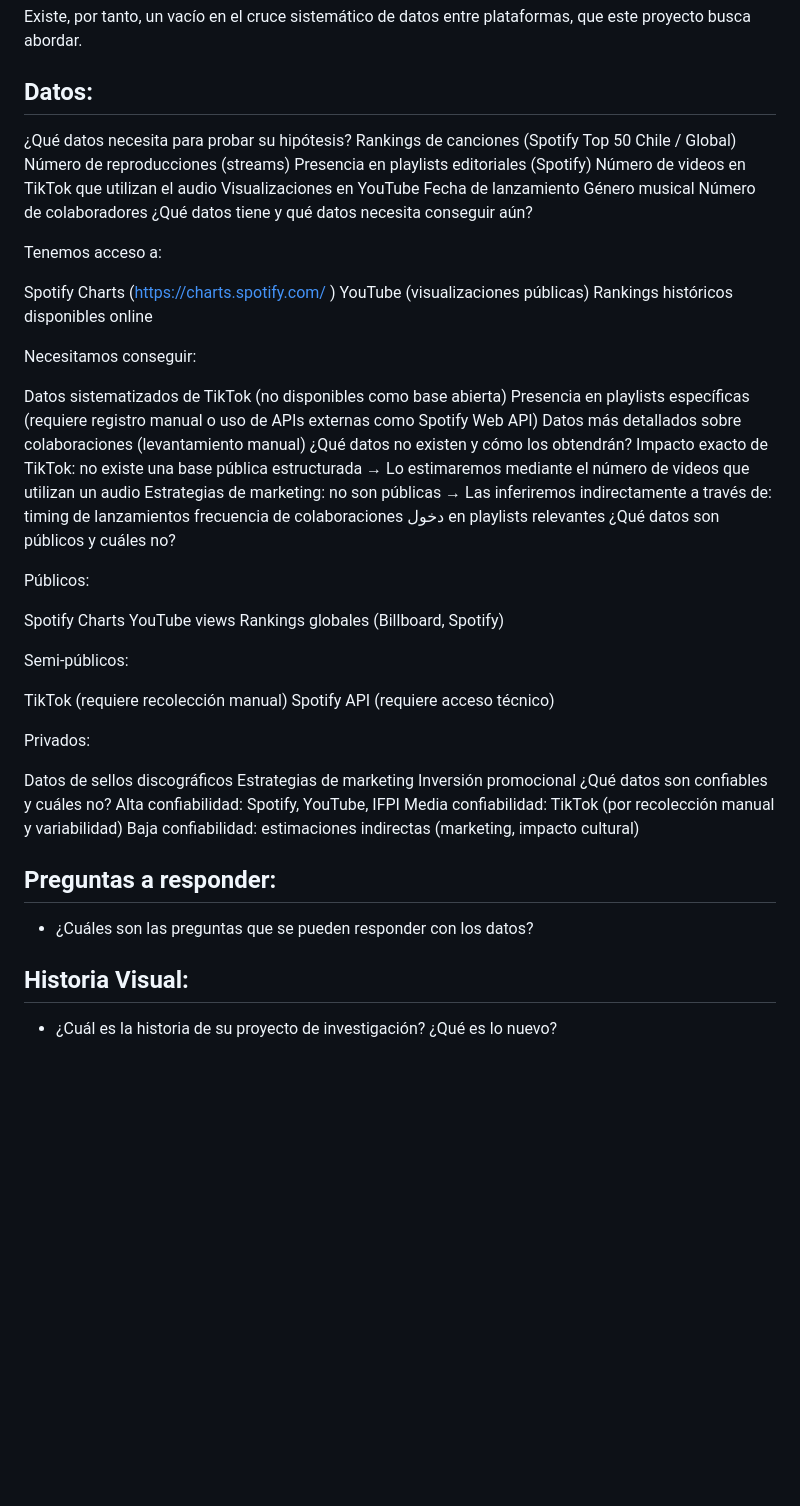
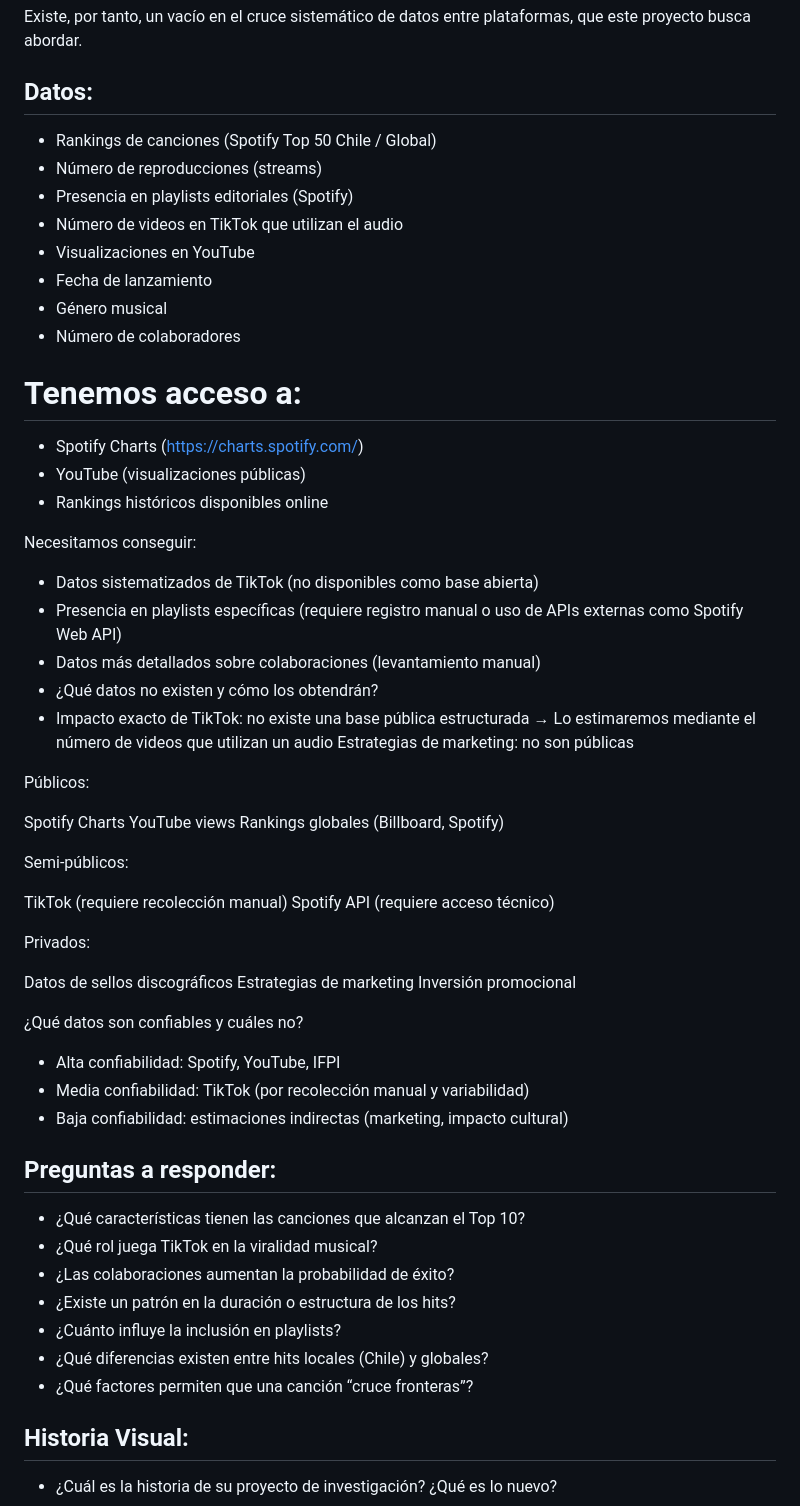
Before and after one commit to josefina-contreras17/trabajo_grafica, a Markdown page: Entrega01/README.md, the part around the change. Drawn GitHub-style; blank space fills up the shorter version.

```diff
--- a/Entrega01/README.md
+++ b/Entrega01/README.md
@@ -24,38 +24,31 @@ En el contexto latinoamericano, medios como Rolling Stone Latinoamérica y Billb
 
 Existe, por tanto, un vacío en el cruce sistemático de datos entre plataformas, que este proyecto busca abordar.
 ## Datos:
-¿Qué datos necesita para probar su hipótesis?
-Rankings de canciones (Spotify Top 50 Chile / Global)
-Número de reproducciones (streams)
-Presencia en playlists editoriales (Spotify)
-Número de videos en TikTok que utilizan el audio
-Visualizaciones en YouTube
-Fecha de lanzamiento
-Género musical
-Número de colaboradores
-¿Qué datos tiene y qué datos necesita conseguir aún?
 
-Tenemos acceso a:
+* Rankings de canciones (Spotify Top 50 Chile / Global)
+* Número de reproducciones (streams)
+* Presencia en playlists editoriales (Spotify)
+* Número de videos en TikTok que utilizan el audio
+* Visualizaciones en YouTube
+* Fecha de lanzamiento
+* Género musical
+* Número de colaboradores
 
-Spotify Charts (https://charts.spotify.com/
-)
-YouTube (visualizaciones públicas)
-Rankings históricos disponibles online
+# Tenemos acceso a:
+
+* Spotify Charts (https://charts.spotify.com/)
+* YouTube (visualizaciones públicas)
+* Rankings históricos disponibles online
 
 Necesitamos conseguir:
 
-Datos sistematizados de TikTok (no disponibles como base abierta)
-Presencia en playlists específicas (requiere registro manual o uso de APIs externas como Spotify Web API)
-Datos más detallados sobre colaboraciones (levantamiento manual)
-¿Qué datos no existen y cómo los obtendrán?
-Impacto exacto de TikTok: no existe una base pública estructurada
+* Datos sistematizados de TikTok (no disponibles como base abierta)
+* Presencia en playlists específicas (requiere registro manual o uso de APIs externas como Spotify Web API)
+* Datos más detallados sobre colaboraciones (levantamiento manual)
+* ¿Qué datos no existen y cómo los obtendrán?
+* Impacto exacto de TikTok: no existe una base pública estructurada
 → Lo estimaremos mediante el número de videos que utilizan un audio
 Estrategias de marketing: no son públicas
-→ Las inferiremos indirectamente a través de:
-timing de lanzamientos
-frecuencia de colaboraciones
-دخول en playlists relevantes
-¿Qué datos son públicos y cuáles no?
 
 Públicos:
 
@@ -73,14 +66,20 @@ Privados:
 Datos de sellos discográficos
 Estrategias de marketing
 Inversión promocional
+
 ¿Qué datos son confiables y cuáles no?
-Alta confiabilidad: Spotify, YouTube, IFPI
-Media confiabilidad: TikTok (por recolección manual y variabilidad)
-Baja confiabilidad: estimaciones indirectas (marketing, impacto cultural)
+* Alta confiabilidad: Spotify, YouTube, IFPI
+* Media confiabilidad: TikTok (por recolección manual y variabilidad)
+* Baja confiabilidad: estimaciones indirectas (marketing, impacto cultural)
 
 ## Preguntas a responder:
-* ¿Cuáles son las preguntas que se pueden responder con los datos?
-
+* ¿Qué características tienen las canciones que alcanzan el Top 10?
+* ¿Qué rol juega TikTok en la viralidad musical?
+* ¿Las colaboraciones aumentan la probabilidad de éxito?
+* ¿Existe un patrón en la duración o estructura de los hits?
+* ¿Cuánto influye la inclusión en playlists?
+* ¿Qué diferencias existen entre hits locales (Chile) y globales?
+* ¿Qué factores permiten que una canción “cruce fronteras”?
 ## Historia Visual:
 * ¿Cuál es la historia de su proyecto de investigación? ¿Qué es lo nuevo?
 + ¿Qué tipo de elementos digitales les gustaría tener? ¿Cómo esos elementos ayudarán a contar su historia? Adjunten ejemplos y referencias
```
